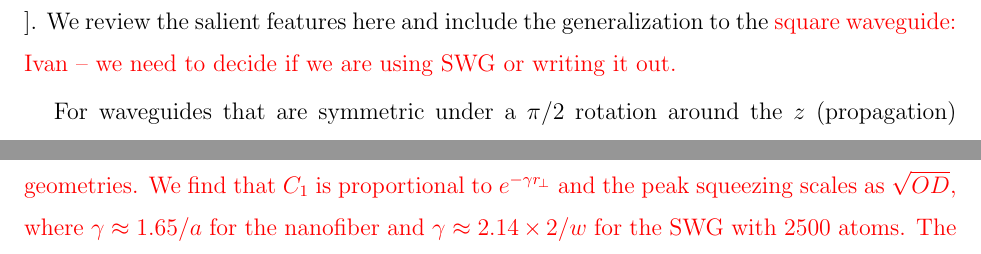
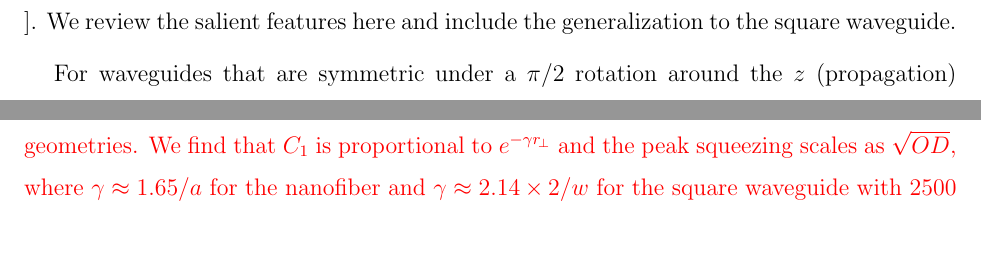
Before and after one commit to CQuIC/FaradaySqueezingProtocol, a LaTeX paper (CooperativityEnhancement.tex): two parts of pages 4 and 15 of 21, joined at a grey line, cut so that both start at the same text. Compiled offline with pdfLaTeX.

Commit message:
Replace SWG with Square Waveguide.

```diff
--- a/CooperativityEnhancement.tex
+++ b/CooperativityEnhancement.tex
@@ -200,7 +200,7 @@
 \usepackage{xspace}
 \newcommand{\Poincare}{Poincar\'e\xspace}
 \newcommand{\sch}{Schr\"odinger\xspace}
-\newcommand{\SWG}{SWG\xspace}%{square waveguide\xspace}
+\newcommand{\SWG}{square waveguide\xspace}%{SWG\xspace}%
 
 %==== colors for editing ======
 \newcommand{\change}[1]{{\color{RoyalBlue} #1}}
@@ -246,7 +246,7 @@ The remainder of the paper is organized as follows.  In Sec. II we lay out the t
 
 %========================== Theory ===================================%
 \section{QND measurement and cooperativity} \label{Sec::QNDandCooperativityTheory}
-The theoretical framework describing the propagation of light guided in a nanofiber and interacting with trapped atoms in the dispersive regime was detailed in our previous work~\cite{Qi2016}.  We review the salient features here and include the generalization to the {\color{red} square waveguide:  Ivan -- we need to decide if we are using \SWG or writing it out.}
+The theoretical framework describing the propagation of light guided in a nanofiber and interacting with trapped atoms in the dispersive regime was detailed in our previous work~\cite{Qi2016}.  We review the salient features here and include the generalization to the square waveguide.
 
 For waveguides that are symmetric under a $\pi/2$ rotation around the $z$ (propagation) axis, there are two degenerate polarizations for each guided mode and for each propagation direction.  Assuming a nanophotonic waveguide that supports only the lowest order guided mode, and restricting our attention to modes propagating in the positive $z$-direction, we denote $\mbf{u}_H(\mbf{r}_\perp)$ and  $\mbf{u}_V(\mbf{r}_\perp)$ as the horizontally and vertically polarized modes that adiabatically connect to $x$ and $y$ linearly polarized modes as the cross section of the waveguide become large compared to optical wavelength.  Note, in typical nanophotonic geometries these guided modes also have a nonnegligible $z$ component.  For a cylindrically symmetric nanofiber, these are the well-studied HE$_{11}$ modes; for a \SWG, these are the quasi-TE$_{01}$ and quasi-TM$_{01}$ modes, both shown in Fig.~\eqref{fig:nanofiberSWG_E_ints}. One can solve for the guided modes of a cylindrical fiber analytically~\cite{Kien2004,Vetsch2010Opticala,Qi2016}. We use a vector finite difference method to numerically solve for the guided eigenmodes of the square waveguide~\cite{Fallahkhair2008} with core material of $ \rm{Si}_3\rm{N}_4 $ whose index of refraction is $ n=2 $~\cite{Lee2013}.
 
```
